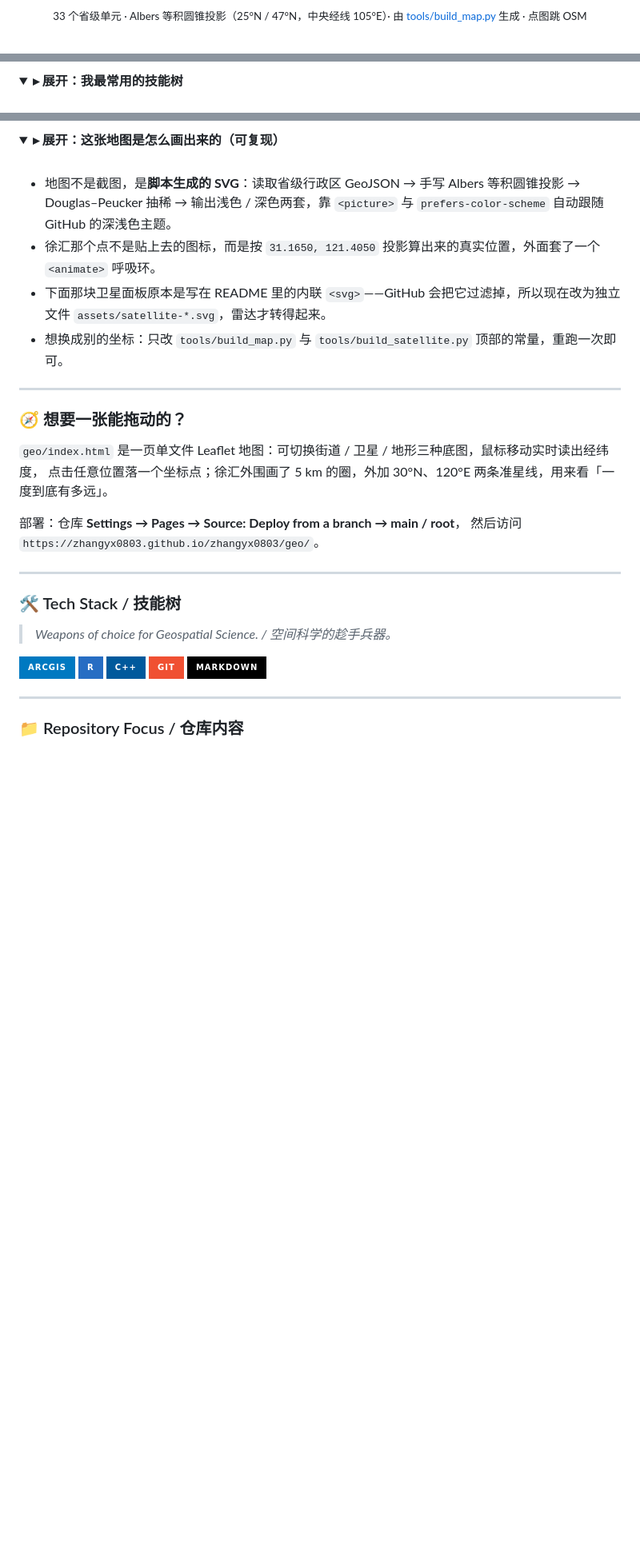
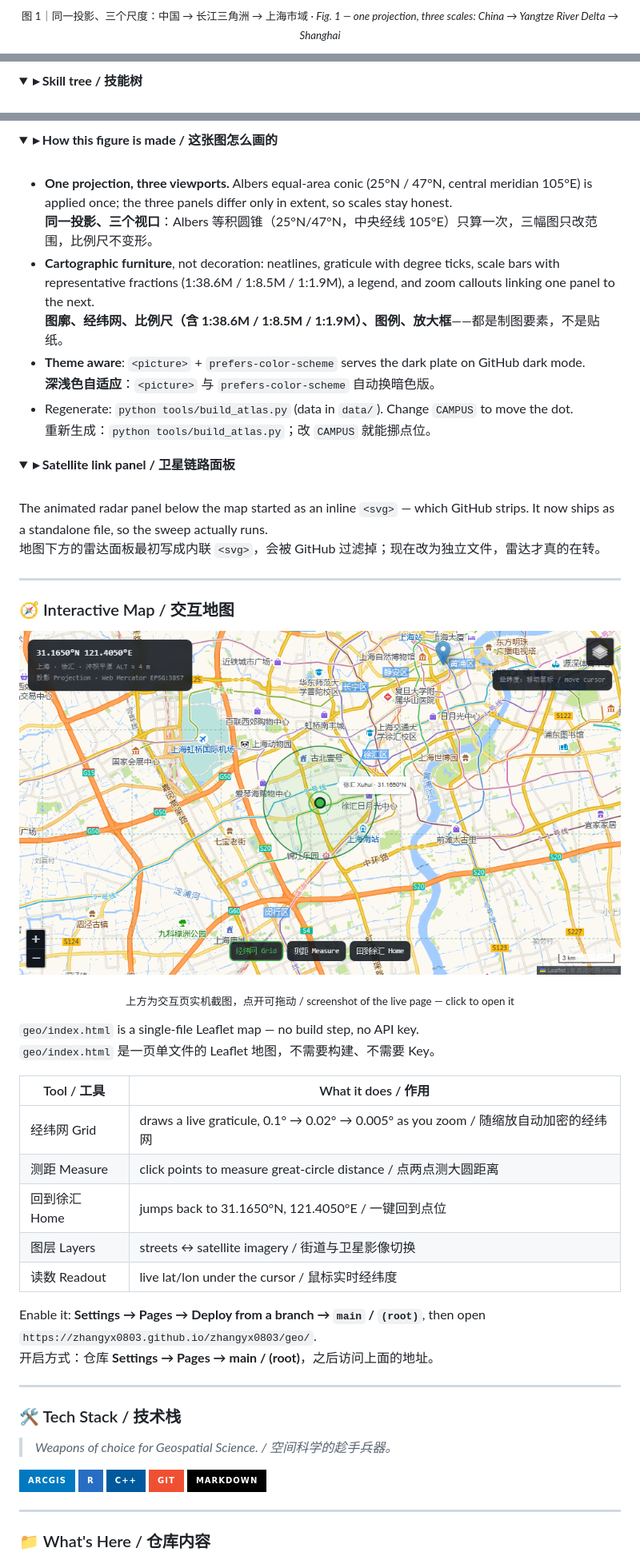
Before and after one commit to zhangyx0803/zhangyx0803, a Markdown page: README.md, 3 parts joined by grey strips. Shown at 80% size. Rendered like a GitHub page; pictures changed too: assets/leaflet-preview.png (added); folded sections open; badges without logos; blank space fills up the shorter version.

Commit message:
feat: 双语 README + 三尺度定位图（Albers/经纬网/比例尺）+ 交互地图页
- 图 1：中国 → 长江三角洲 → 上海市域，同一投影三视口，含图例、比例尺与放大框
- 交互页：经纬网、测距、图层切换，改用国内可达的高德/Esri 瓦片
- 全文中英双语

````diff
--- a/README.md
+++ b/README.md
@@ -44,7 +51,7 @@
 </p>
 
 <p align="center">
-  <sub>33 个省级单元 · Albers 等积圆锥投影（25°N / 47°N，中央经线 105°E）· 由 <a href="tools/build_map.py">tools/build_map.py</a> 生成 · 点图跳 OSM</sub>
+  <sub>图 1｜同一投影、三个尺度：中国 → 长江三角洲 → 上海市域 · <i>Fig. 1 — one projection, three scales: China → Yangtze River Delta → Shanghai</i></sub>
 </p>
 
 <p align="center">
@@ -93,7 +109,7 @@ flowchart LR
 ```
 
 <details>
-<summary><b>▸ 展开：我最常用的技能树</b></summary>
+<summary><b>▸ Skill tree / 技能树</b></summary>
 
 <br/>
 
@@ -121,30 +137,63 @@ mindmap
 </details>
 
 <details>
-<summary><b>▸ 展开：这张地图是怎么画出来的（可复现）</b></summary>
+<summary><b>▸ How this figure is made / 这张图怎么画的</b></summary>
 
 <br/>
 
-- 地图不是截图，是**脚本生成的 SVG**：读取省级行政区 GeoJSON → 手写 Albers 等积圆锥投影 → Douglas–Peucker 抽稀 → 输出浅色 / 深色两套，靠 `<picture>` 与 `prefers-color-scheme` 自动跟随 GitHub 的深浅色主题。
-- 徐汇那个点不是贴上去的图标，而是按 `31.1650, 121.4050` 投影算出来的真实位置，外面套了一个 `<animate>` 呼吸环。
-- 下面那块卫星面板原本是写在 README 里的内联 `<svg>`——GitHub 会把它过滤掉，所以现在改为独立文件 `assets/satellite-*.svg`，雷达才转得起来。
-- 想换成别的坐标：只改 `tools/build_map.py` 与 `tools/build_satellite.py` 顶部的常量，重跑一次即可。
+- **One projection, three viewports.** Albers equal-area conic (25°N / 47°N, central meridian 105°E) is applied once; the three panels differ only in extent, so scales stay honest.
+  <br>**同一投影、三个视口**：Albers 等积圆锥（25°N/47°N，中央经线 105°E）只算一次，三幅图只改范围，比例尺不变形。
+- **Cartographic furniture**, not decoration: neatlines, graticule with degree ticks, scale bars with representative fractions (1:38.6M / 1:8.5M / 1:1.9M), a legend, and zoom callouts linking one panel to the next.
+  <br>**图廓、经纬网、比例尺（含 1:38.6M / 1:8.5M / 1:1.9M）、图例、放大框**——都是制图要素，不是贴纸。
+- **Theme aware**: `<picture>` + `prefers-color-scheme` serves the dark plate on GitHub dark mode.
+  <br>**深浅色自适应**：`<picture>` 与 `prefers-color-scheme` 自动换暗色版。
+- Regenerate: `python tools/build_atlas.py` (data in `data/`). Change `CAMPUS` to move the dot.
+  <br>重新生成：`python tools/build_atlas.py`；改 `CAMPUS` 就能挪点位。
+
+</details>
+
+<details>
+<summary><b>▸ Satellite link panel / 卫星链路面板</b></summary>
+
+<br/>
+
+The animated radar panel below the map started as an inline `<svg>` — which GitHub strips. It now ships as a standalone file, so the sweep actually runs.
+<br/>地图下方的雷达面板最初写成内联 `<svg>`，会被 GitHub 过滤掉；现在改为独立文件，雷达才真的在转。
 
 </details>
 
 ---
 
-### 🧭 想要一张能拖动的？
+### 🧭 Interactive Map / 交互地图
 
-`geo/index.html` 是一页单文件 Leaflet 地图：可切换街道 / 卫星 / 地形三种底图，鼠标移动实时读出经纬度，
-点击任意位置落一个坐标点；徐汇外围画了 5 km 的圈，外加 30°N、120°E 两条准星线，用来看「一度到底有多远」。
+<p align="center">
+  <a href="https://zhangyx0803.github.io/zhangyx0803/geo/">
+    <img src="assets/leaflet-preview.png" alt="Leaflet interactive map of Xuhui, Shanghai" width="880">
+  </a>
+</p>
 
-部署：仓库 **Settings → Pages → Source: Deploy from a branch → main / root**，
-然后访问 `https://zhangyx0803.github.io/zhangyx0803/geo/`。
+<p align="center">
+  <sub>上方为交互页实机截图，点开可拖动 / screenshot of the live page — click to open it</sub>
+</p>
+
+`geo/index.html` is a single-file Leaflet map — no build step, no API key.
+<br/>`geo/index.html` 是一页单文件的 Leaflet 地图，不需要构建、不需要 Key。
+
+| Tool / 工具 | What it does / 作用 |
+| --- | --- |
+| 经纬网 Grid | draws a live graticule, 0.1° → 0.02° → 0.005° as you zoom / 随缩放自动加密的经纬网 |
+| 测距 Measure | click points to measure great-circle distance / 点两点测大圆距离 |
+| 回到徐汇 Home | jumps back to 31.1650°N, 121.4050°E / 一键回到点位 |
+| 图层 Layers | streets ↔ satellite imagery / 街道与卫星影像切换 |
+| 读数 Readout | live lat/lon under the cursor / 鼠标实时经纬度 |
+
+Enable it: **Settings → Pages → Deploy from a branch → `main` / `(root)`**, then open
+`https://zhangyx0803.github.io/zhangyx0803/geo/`.
+<br/>开启方式：仓库 **Settings → Pages → main / (root)**，之后访问上面的地址。
 
 ---
 
-### 🛠️ Tech Stack / 技能树
+### 🛠 Tech Stack / 技术栈
 
 > *Weapons of choice for Geospatial Science. / 空间科学的趁手兵器。*
 
@@ -158,5 +207,5 @@ mindmap
 
 ---
 
-### 📁 Repository Focus / 仓库内容
+### 📁 What's Here / 仓库内容
 
````
Also changed, not shown: other parts of README.md (+82 -60 lines), 10 other files.
